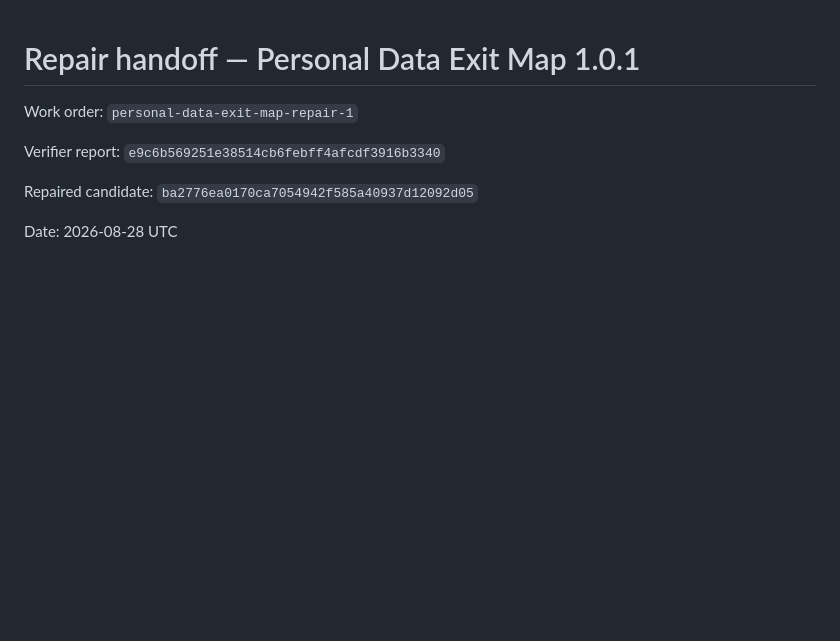
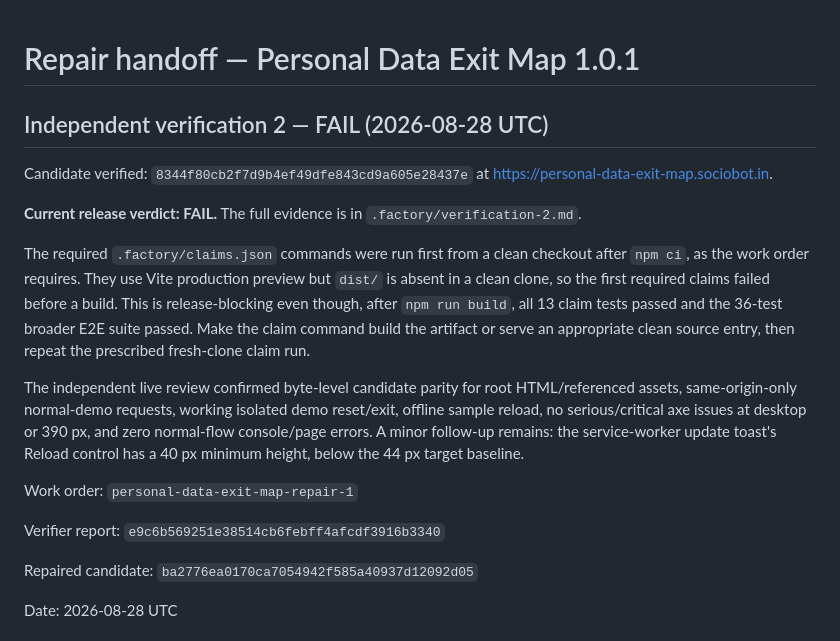
Before and after one commit to B-Divyesh/sf-personal-data-exit-map, a Markdown page: .factory/handoff.md, the part around the change. GitHub-like rendering; blank space fills up the shorter version.

Commit message:
docs: record independent verification 2

```diff
--- a/.factory/handoff.md
+++ b/.factory/handoff.md
@@ -1,4 +1,14 @@
 # Repair handoff — Personal Data Exit Map 1.0.1
+
+## Independent verification 2 — FAIL (2026-08-28 UTC)
+
+Candidate verified: `8344f80cb2f7d9b4ef49dfe843cd9a605e28437e` at <https://personal-data-exit-map.sociobot.in>.
+
+**Current release verdict: FAIL.** The full evidence is in `.factory/verification-2.md`.
+
+The required `.factory/claims.json` commands were run first from a clean checkout after `npm ci`, as the work order requires. They use Vite production preview but `dist/` is absent in a clean clone, so the first required claims failed before a build. This is release-blocking even though, after `npm run build`, all 13 claim tests passed and the 36-test broader E2E suite passed. Make the claim command build the artifact or serve an appropriate clean source entry, then repeat the prescribed fresh-clone claim run.
+
+The independent live review confirmed byte-level candidate parity for root HTML/referenced assets, same-origin-only normal-demo requests, working isolated demo reset/exit, offline sample reload, no serious/critical axe issues at desktop or 390 px, and zero normal-flow console/page errors. A minor follow-up remains: the service-worker update toast's Reload control has a 40 px minimum height, below the 44 px target baseline.
 
 Work order: `personal-data-exit-map-repair-1`
 
```
Also changed, not shown: .factory/verification-2.md (added, +93 -0 lines).
